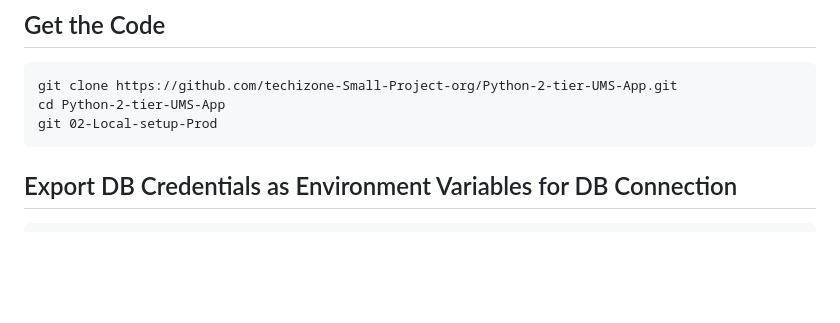
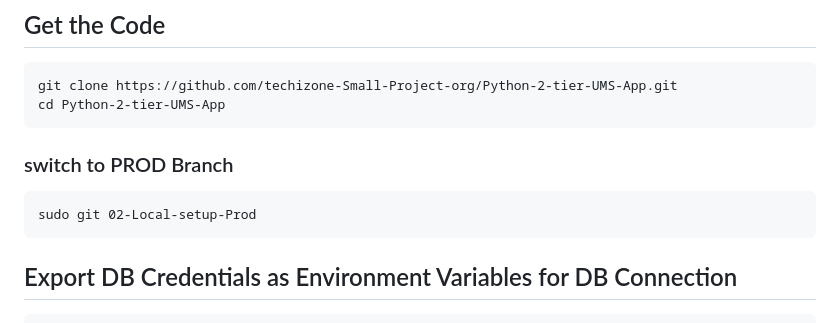
Before and after one commit to digistackops-python-org/Python-2-tier-UMS-Local, a Markdown page: README.md, the part around the change. Rendered like a GitHub page; blank space fills up the shorter version.

````diff
--- a/README.md
+++ b/README.md
@@ -111,8 +111,13 @@ sudo yum install python3-pip -y
 ```
 git clone https://github.com/techizone-Small-Project-org/Python-2-tier-UMS-App.git
 cd Python-2-tier-UMS-App
-git 02-Local-setup-Prod
 ```
+### switch to PROD Branch
+
+```
+sudo git 02-Local-setup-Prod
+```
+
 ## Export DB Credentials as Environment Variables for DB Connection
 
 ```
````
